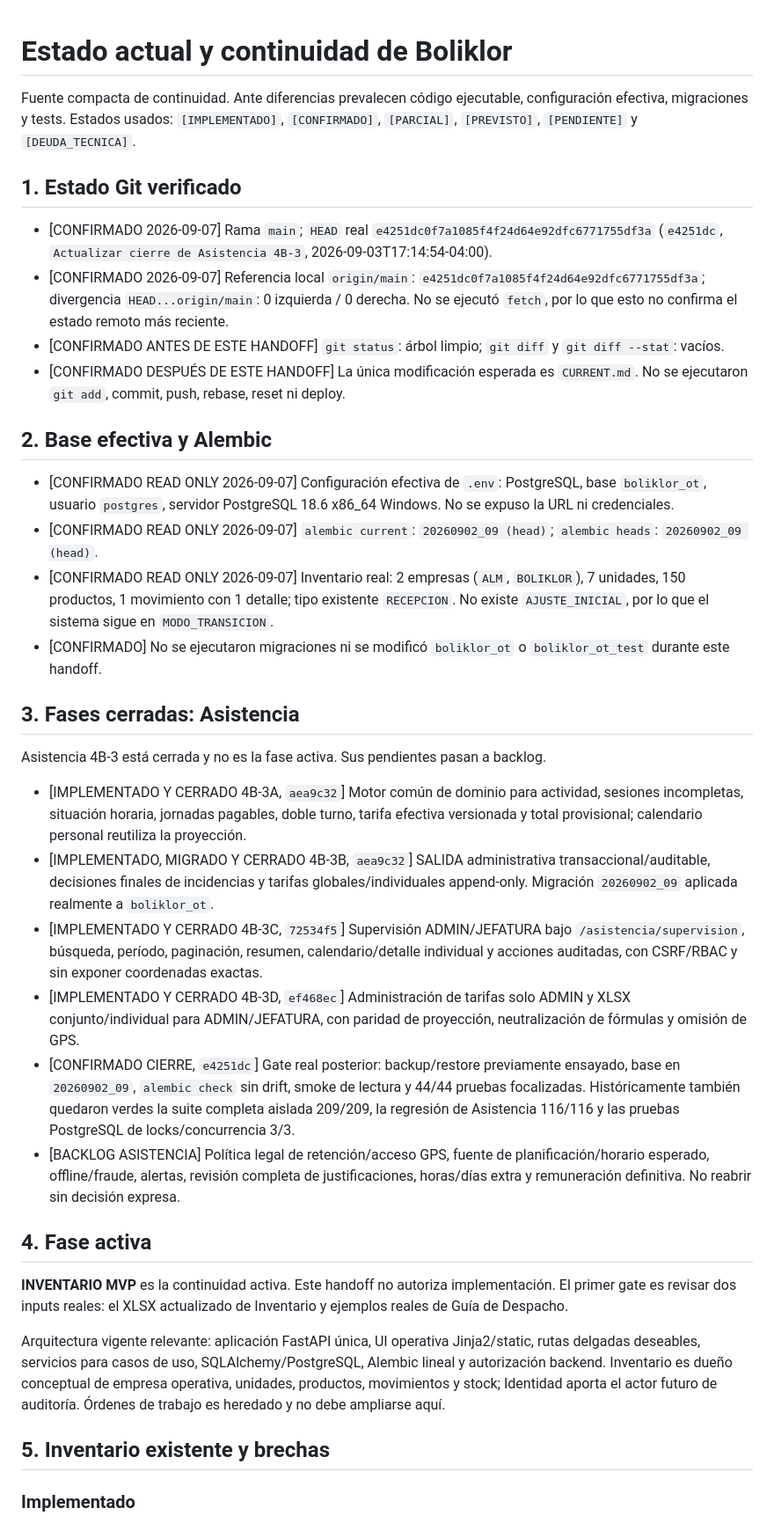
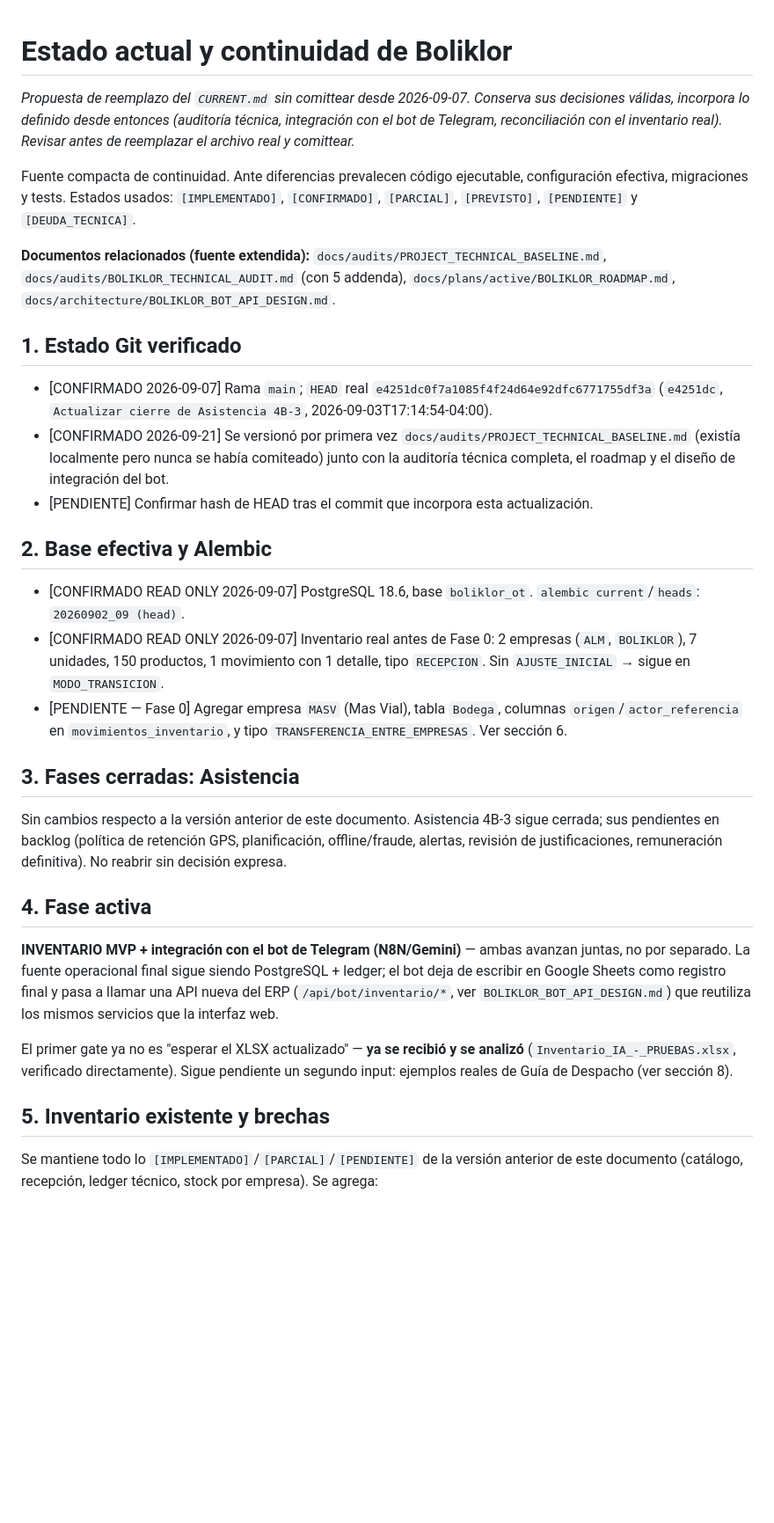
Before and after one commit to bsepulvedam/Proyecto, a Markdown page: CURRENT.md, the part around one of its changes. Shown at 88% size. Rendered like a GitHub page; blank space fills up the shorter version.

Commit message:
docs: reemplaza CURRENT.md por version consolidada con MASV, transferencias y bot

```diff
--- a/CURRENT.md
+++ b/CURRENT.md
@@ -1,39 +1,34 @@
 # Estado actual y continuidad de Boliklor
 
+*Propuesta de reemplazo del `CURRENT.md` sin comittear desde 2026-09-07. Conserva sus decisiones válidas, incorpora lo definido desde entonces (auditoría técnica, integración con el bot de Telegram, reconciliación con el inventario real). Revisar antes de reemplazar el archivo real y comittear.*
+
 Fuente compacta de continuidad. Ante diferencias prevalecen código ejecutable, configuración efectiva, migraciones y tests. Estados usados: `[IMPLEMENTADO]`, `[CONFIRMADO]`, `[PARCIAL]`, `[PREVISTO]`, `[PENDIENTE]` y `[DEUDA_TECNICA]`.
+
+**Documentos relacionados (fuente extendida):** `docs/audits/PROJECT_TECHNICAL_BASELINE.md`, `docs/audits/BOLIKLOR_TECHNICAL_AUDIT.md` (con 5 addenda), `docs/plans/active/BOLIKLOR_ROADMAP.md`, `docs/architecture/BOLIKLOR_BOT_API_DESIGN.md`.
 
 ## 1. Estado Git verificado
 
 - [CONFIRMADO 2026-09-07] Rama `main`; `HEAD` real `e4251dc0f7a1085f4f24d64e92dfc6771755df3a` (`e4251dc`, `Actualizar cierre de Asistencia 4B-3`, 2026-09-03T17:14:54-04:00).
-- [CONFIRMADO 2026-09-07] Referencia local `origin/main`: `e4251dc0f7a1085f4f24d64e92dfc6771755df3a`; divergencia `HEAD...origin/main`: 0 izquierda / 0 derecha. No se ejecutó `fetch`, por lo que esto no confirma el estado remoto más reciente.
-- [CONFIRMADO ANTES DE ESTE HANDOFF] `git status`: árbol limpio; `git diff` y `git diff --stat`: vacíos.
-- [CONFIRMADO DESPUÉS DE ESTE HANDOFF] La única modificación esperada es `CURRENT.md`. No se ejecutaron `git add`, commit, push, rebase, reset ni deploy.
+- [CONFIRMADO 2026-09-21] Se versionó por primera vez `docs/audits/PROJECT_TECHNICAL_BASELINE.md` (existía localmente pero nunca se había comiteado) junto con la auditoría técnica completa, el roadmap y el diseño de integración del bot.
+- [PENDIENTE] Confirmar hash de HEAD tras el commit que incorpora esta actualización.
 
 ## 2. Base efectiva y Alembic
 
-- [CONFIRMADO READ ONLY 2026-09-07] Configuración efectiva de `.env`: PostgreSQL, base `boliklor_ot`, usuario `postgres`, servidor PostgreSQL 18.6 x86_64 Windows. No se expuso la URL ni credenciales.
-- [CONFIRMADO READ ONLY 2026-09-07] `alembic current`: `20260902_09 (head)`; `alembic heads`: `20260902_09 (head)`.
-- [CONFIRMADO READ ONLY 2026-09-07] Inventario real: 2 empresas (`ALM`, `BOLIKLOR`), 7 unidades, 150 productos, 1 movimiento con 1 detalle; tipo existente `RECEPCION`. No existe `AJUSTE_INICIAL`, por lo que el sistema sigue en `MODO_TRANSICION`.
-- [CONFIRMADO] No se ejecutaron migraciones ni se modificó `boliklor_ot` o `boliklor_ot_test` durante este handoff.
+- [CONFIRMADO READ ONLY 2026-09-07] PostgreSQL 18.6, base `boliklor_ot`. `alembic current`/`heads`: `20260902_09 (head)`.
+- [CONFIRMADO READ ONLY 2026-09-07] Inventario real antes de Fase 0: 2 empresas (`ALM`, `BOLIKLOR`), 7 unidades, 150 productos, 1 movimiento con 1 detalle, tipo `RECEPCION`. Sin `AJUSTE_INICIAL` → sigue en `MODO_TRANSICION`.
+- [PENDIENTE — Fase 0] Agregar empresa `MASV` (Mas Vial), tabla `Bodega`, columnas `origen`/`actor_referencia` en `movimientos_inventario`, y tipo `TRANSFERENCIA_ENTRE_EMPRESAS`. Ver sección 6.
 
 ## 3. Fases cerradas: Asistencia
 
-Asistencia 4B-3 está cerrada y no es la fase activa. Sus pendientes pasan a backlog.
-
-- [IMPLEMENTADO Y CERRADO 4B-3A, `aea9c32`] Motor común de dominio para actividad, sesiones incompletas, situación horaria, jornadas pagables, doble turno, tarifa efectiva versionada y total provisional; calendario personal reutiliza la proyección.
-- [IMPLEMENTADO, MIGRADO Y CERRADO 4B-3B, `aea9c32`] SALIDA administrativa transaccional/auditable, decisiones finales de incidencias y tarifas globales/individuales append-only. Migración `20260902_09` aplicada realmente a `boliklor_ot`.
-- [IMPLEMENTADO Y CERRADO 4B-3C, `72534f5`] Supervisión ADMIN/JEFATURA bajo `/asistencia/supervision`, búsqueda, período, paginación, resumen, calendario/detalle individual y acciones auditadas, con CSRF/RBAC y sin exponer coordenadas exactas.
-- [IMPLEMENTADO Y CERRADO 4B-3D, `ef468ec`] Administración de tarifas solo ADMIN y XLSX conjunto/individual para ADMIN/JEFATURA, con paridad de proyección, neutralización de fórmulas y omisión de GPS.
-- [CONFIRMADO CIERRE, `e4251dc`] Gate real posterior: backup/restore previamente ensayado, base en `20260902_09`, `alembic check` sin drift, smoke de lectura y 44/44 pruebas focalizadas. Históricamente también quedaron verdes la suite completa aislada 209/209, la regresión de Asistencia 116/116 y las pruebas PostgreSQL de locks/concurrencia 3/3.
-- [BACKLOG ASISTENCIA] Política legal de retención/acceso GPS, fuente de planificación/horario esperado, offline/fraude, alertas, revisión completa de justificaciones, horas/días extra y remuneración definitiva. No reabrir sin decisión expresa.
+Sin cambios respecto a la versión anterior de este documento. Asistencia 4B-3 sigue cerrada; sus pendientes en backlog (política de retención GPS, planificación, offline/fraude, alertas, revisión de justificaciones, remuneración definitiva). No reabrir sin decisión expresa.
 
 ## 4. Fase activa
 
-**INVENTARIO MVP** es la continuidad activa. Este handoff no autoriza implementación. El primer gate es revisar dos inputs reales: el XLSX actualizado de Inventario y ejemplos reales de Guía de Despacho.
+**INVENTARIO MVP + integración con el bot de Telegram (N8N/Gemini)** — ambas avanzan juntas, no por separado. La fuente operacional final sigue siendo PostgreSQL + ledger; el bot deja de escribir en Google Sheets como registro final y pasa a llamar una API nueva del ERP (`/api/bot/inventario/*`, ver `BOLIKLOR_BOT_API_DESIGN.md`) que reutiliza los mismos servicios que la interfaz web.
 
-Arquitectura vigente relevante: aplicación FastAPI única, UI operativa Jinja2/static, rutas delgadas deseables, servicios para casos de uso, SQLAlchemy/PostgreSQL, Alembic lineal y autorización backend. Inventario es dueño conceptual de empresa operativa, unidades, productos, movimientos y stock; Identidad aporta el actor futuro de auditoría. Órdenes de trabajo es heredado y no debe ampliarse aquí.
+El primer gate ya no es "esperar el XLSX actualizado" — **ya se recibió y se analizó** (`Inventario_IA_-_PRUEBAS.xlsx`, verificado directamente). Sigue pendiente un segundo input: ejemplos reales de Guía de Despacho (ver sección 8).
 
 ## 5. Inventario existente y brechas
 
-### Implementado
+Se mantiene todo lo `[IMPLEMENTADO]`/`[PARCIAL]`/`[PENDIENTE]` de la versión anterior de este documento (catálogo, recepción, ledger técnico, stock por empresa). Se agrega:
 
```
Also changed, not shown: other parts of CURRENT.md (+23 -53 lines).
